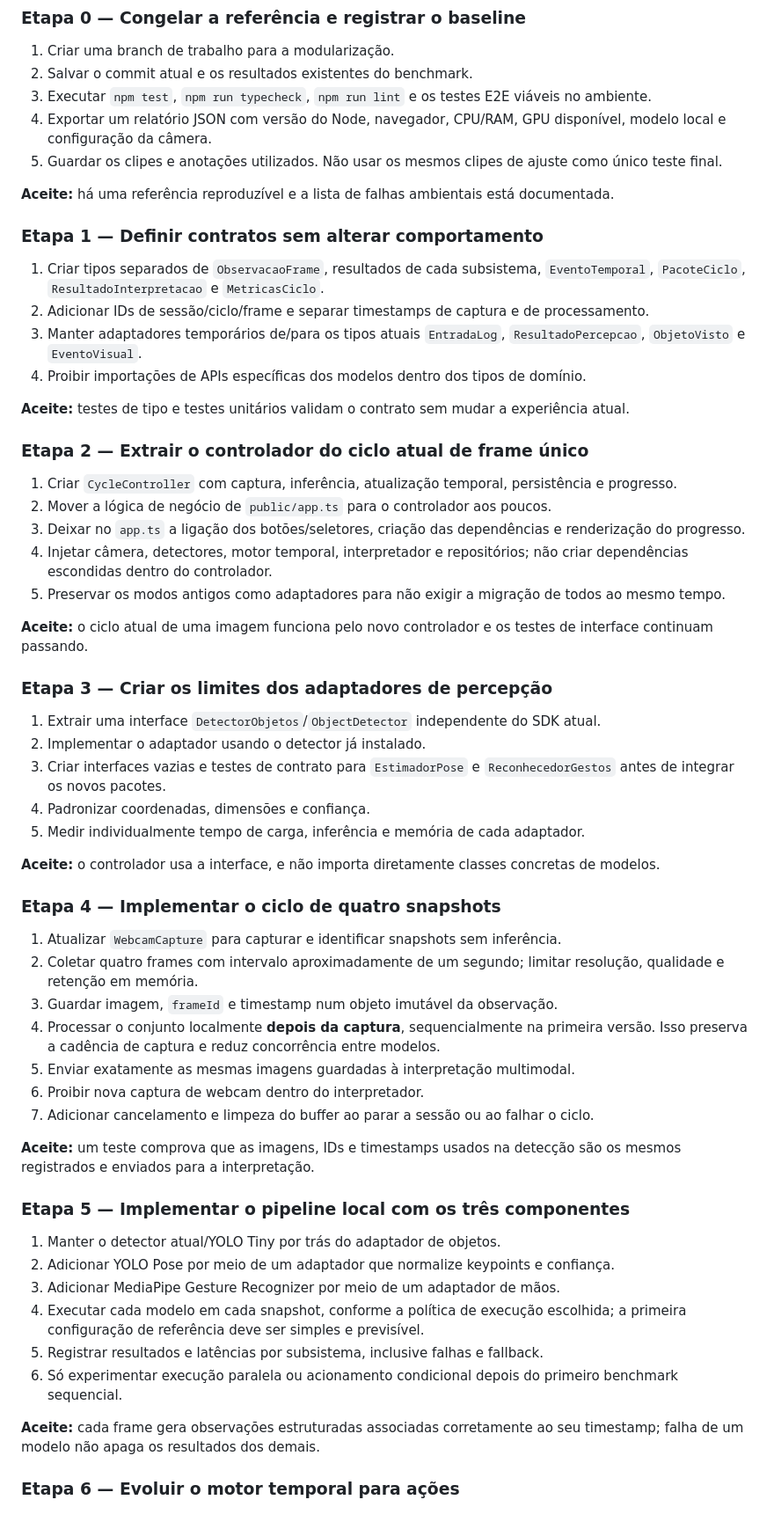
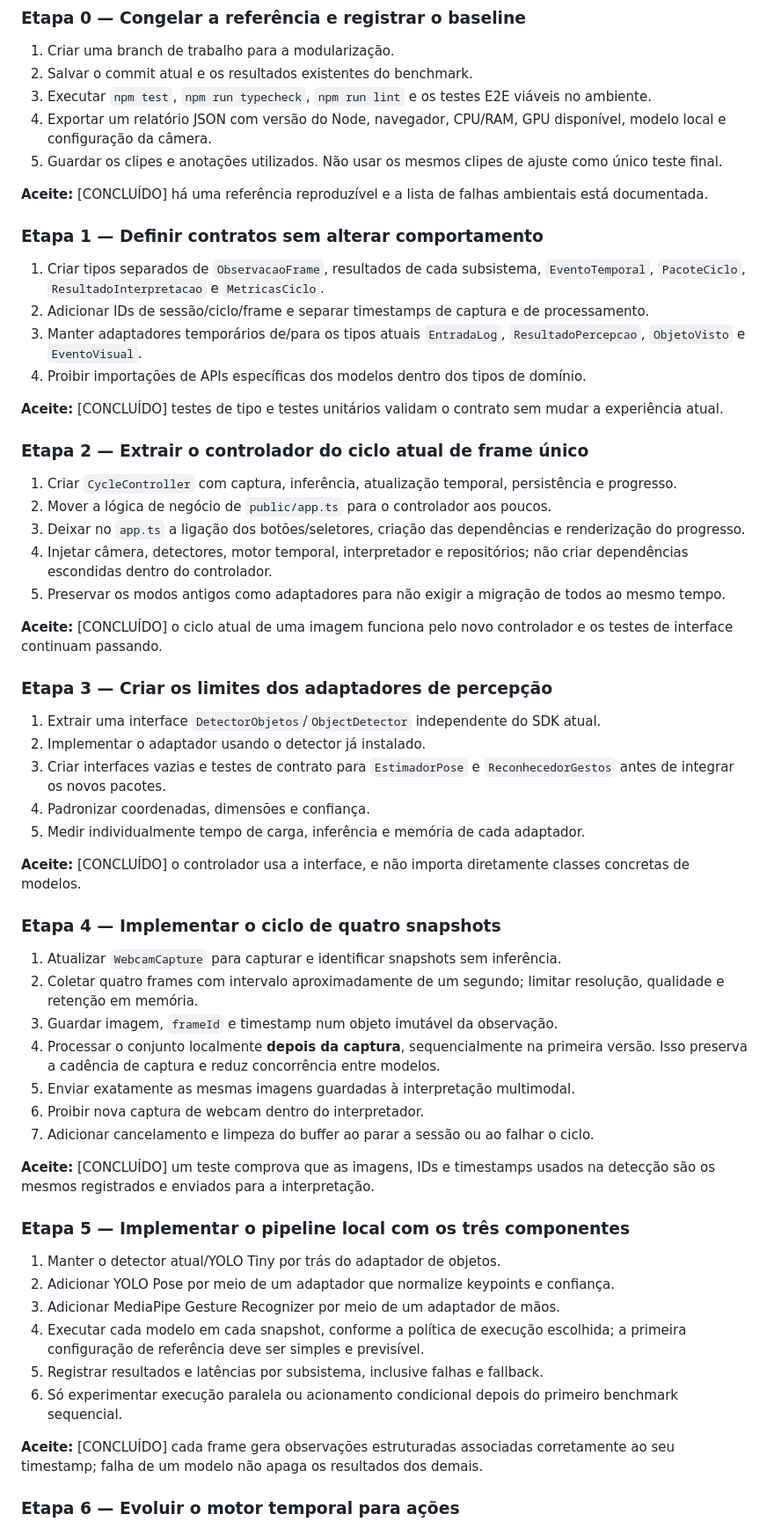
Before and after one commit to dioneyfroes-coder/neuro-vision, a Markdown page: ROTEIRO_MODULARIZACAO_NEURO_VISION.md, the part around one of its changes. Shown at 88% size. Rendered like a GitHub page.

Commit message:
docs(roteiro): marca Etapas 0-7 como concluídas

```diff
--- a/ROTEIRO_MODULARIZACAO_NEURO_VISION.md
+++ b/ROTEIRO_MODULARIZACAO_NEURO_VISION.md
@@ -381,7 +381,7 @@ Cada etapa deve terminar com testes passando e o app podendo ser executado. Evit
 4. Exportar um relatório JSON com versão do Node, navegador, CPU/RAM, GPU disponível, modelo local e configuração da câmera.
 5. Guardar os clipes e anotações utilizados. Não usar os mesmos clipes de ajuste como único teste final.
 
-**Aceite:** há uma referência reproduzível e a lista de falhas ambientais está documentada.
+**Aceite:** [CONCLUÍDO] há uma referência reproduzível e a lista de falhas ambientais está documentada.
 
 ### Etapa 1 — Definir contratos sem alterar comportamento
 
@@ -390,7 +390,7 @@ Cada etapa deve terminar com testes passando e o app podendo ser executado. Evit
 3. Manter adaptadores temporários de/para os tipos atuais `EntradaLog`, `ResultadoPercepcao`, `ObjetoVisto` e `EventoVisual`.
 4. Proibir importações de APIs específicas dos modelos dentro dos tipos de domínio.
 
-**Aceite:** testes de tipo e testes unitários validam o contrato sem mudar a experiência atual.
+**Aceite:** [CONCLUÍDO] testes de tipo e testes unitários validam o contrato sem mudar a experiência atual.
 
 ### Etapa 2 — Extrair o controlador do ciclo atual de frame único
 
@@ -400,7 +400,7 @@ Cada etapa deve terminar com testes passando e o app podendo ser executado. Evit
 4. Injetar câmera, detectores, motor temporal, interpretador e repositórios; não criar dependências escondidas dentro do controlador.
 5. Preservar os modos antigos como adaptadores para não exigir a migração de todos ao mesmo tempo.
 
-**Aceite:** o ciclo atual de uma imagem funciona pelo novo controlador e os testes de interface continuam passando.
+**Aceite:** [CONCLUÍDO] o ciclo atual de uma imagem funciona pelo novo controlador e os testes de interface continuam passando.
 
 ### Etapa 3 — Criar os limites dos adaptadores de percepção
 
@@ -410,7 +410,7 @@ Cada etapa deve terminar com testes passando e o app podendo ser executado. Evit
 4. Padronizar coordenadas, dimensões e confiança.
 5. Medir individualmente tempo de carga, inferência e memória de cada adaptador.
 
-**Aceite:** o controlador usa a interface, e não importa diretamente classes concretas de modelos.
+**Aceite:** [CONCLUÍDO] o controlador usa a interface, e não importa diretamente classes concretas de modelos.
 
 ### Etapa 4 — Implementar o ciclo de quatro snapshots
 
@@ -422,7 +422,7 @@ Cada etapa deve terminar com testes passando e o app podendo ser executado. Evit
 6. Proibir nova captura de webcam dentro do interpretador.
 7. Adicionar cancelamento e limpeza do buffer ao parar a sessão ou ao falhar o ciclo.
 
-**Aceite:** um teste comprova que as imagens, IDs e timestamps usados na detecção são os mesmos registrados e enviados para a interpretação.
+**Aceite:** [CONCLUÍDO] um teste comprova que as imagens, IDs e timestamps usados na detecção são os mesmos registrados e enviados para a interpretação.
 
 ### Etapa 5 — Implementar o pipeline local com os três componentes
 
@@ -433,7 +433,7 @@ Cada etapa deve terminar com testes passando e o app podendo ser executado. Evit
 5. Registrar resultados e latências por subsistema, inclusive falhas e fallback.
 6. Só experimentar execução paralela ou acionamento condicional depois do primeiro benchmark sequencial.
 
-**Aceite:** cada frame gera observações estruturadas associadas corretamente ao seu timestamp; falha de um modelo não apaga os resultados dos demais.
+**Aceite:** [CONCLUÍDO] cada frame gera observações estruturadas associadas corretamente ao seu timestamp; falha de um modelo não apaga os resultados dos demais.
 
 ### Etapa 6 — Evoluir o motor temporal para ações
 
```
Also changed, not shown: other parts of ROTEIRO_MODULARIZACAO_NEURO_VISION.md (+2 -2 lines).
